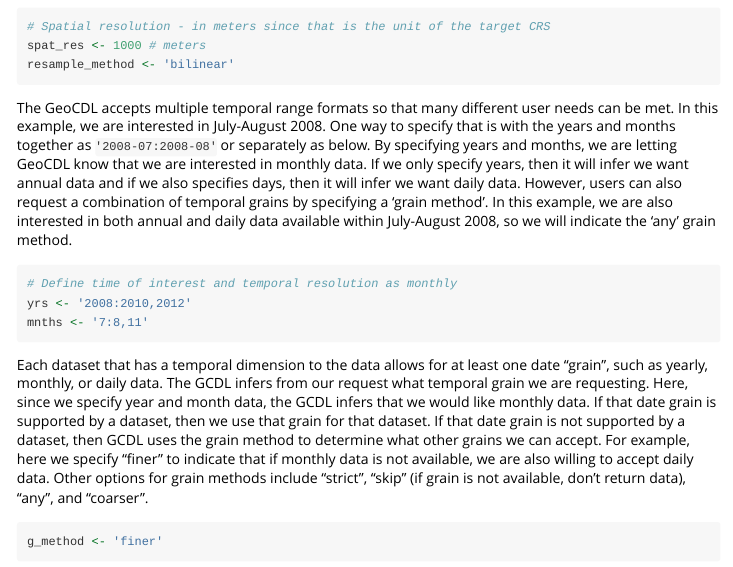
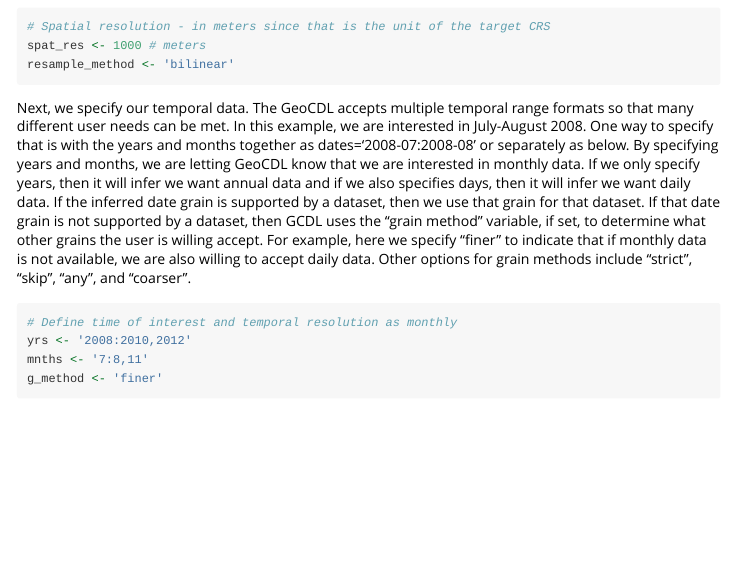
Before and after one commit to USDA-SCINet/rgeocdl, an R Markdown document (vignettes/rgcdl.Rmd): the page in a window 1100 px wide, from 3300 px down. Rendered offline with R 4.5, knitr and Pandoc, with nearby package versions; some code elsewhere in the file could not run offline; common packages that the code uses without loading them are loaded.

Commit message:
Improved updates to grain method description

````diff
--- a/vignettes/rgcdl.Rmd
+++ b/vignettes/rgcdl.Rmd
@@ -200,27 +200,23 @@
 ```
 
 
-The GeoCDL accepts multiple temporal range formats so that many different user
-needs can be met. In this example, we are interested in July-August 2008. One way
-to specify that is with the years and months together as `'2008-07:2008-08'` or
-separately as below. By specifying years and months, we are letting GeoCDL know
-that we are interested in monthly data. If we only specify years, then it will
-infer we want annual data and if we also specifies days, then it will infer we
-want daily data. However, users can also request a combination of temporal grains
-by specifying a 'grain method'. In this example, we are also interested in both annual
-and daily data available within July-August 2008, so we will indicate the 'any' grain
-method.
-
+Next, we specify our temporal data. The GeoCDL accepts multiple temporal range
+formats so that many different user needs can be met. In this example, we are
+interested in July-August 2008. One way to specify that is with the years and
+months together as dates='2008-07:2008-08' or separately as below. By specifying
+years and months, we are letting GeoCDL know that we are interested in monthly
+data. If we only specify years, then it will infer we want annual data and if we
+also specifies days, then it will infer we want daily data. If the inferred date
+grain is supported by a dataset, then we use that grain for that dataset. If
+that date grain is not supported by a dataset, then GCDL uses the "grain method"
+variable, if set, to determine what other grains the user is willing accept. For
+example, here we specify "finer" to indicate that if monthly data is not
+available, we are also willing to accept daily data. Other options for grain
+methods include "strict", "skip", "any", and "coarser".
 ```{r}
 # Define time of interest and temporal resolution as monthly
 yrs <- '2008:2010,2012'
 mnths <- '7:8,11'
-
-```
-
-Each dataset that has a temporal dimension to the data allows for at least one date "grain", such as yearly, monthly, or daily data. The GCDL infers from our request what temporal grain we are requesting. Here, since we specify year and month data, the GCDL infers that we would like monthly data. If that date grain is supported by a dataset, then we use that grain for that dataset. If that date grain is not supported by a dataset, then GCDL uses the grain method to determine what other grains we can accept. For example, here we specify "finer" to indicate that if monthly data is not available, we are also willing to accept daily data. Other options for grain methods include "strict", "skip" (if grain is not available, don't return data), "any", and "coarser".
-
-```{r}
 g_method <- 'finer'
 ```
 
````
